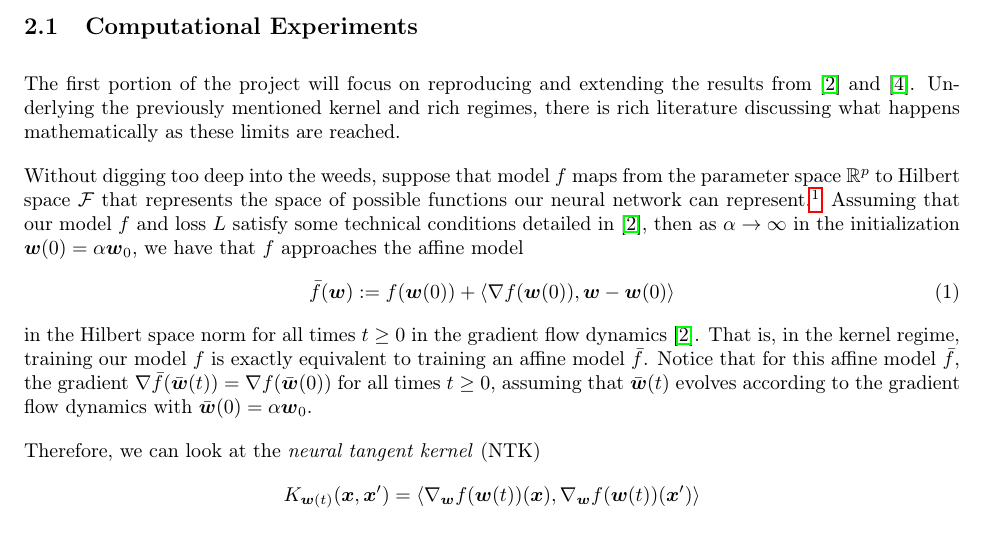
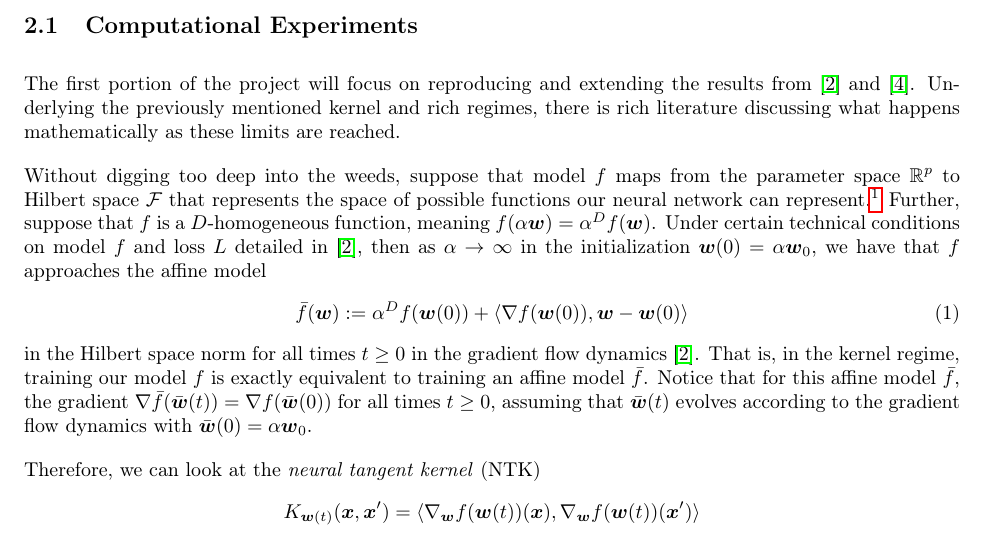
Before and after one commit to smithhenryd/NN-Kernel-and-Rich-Regimes, a LaTeX document (Proposal/project_proposal.tex): part of page 2 of 4, cut so that both start at the same text. Compiled offline with pdfLaTeX.

Commit message:
Updates from Overleaf

```diff
--- a/Proposal/project_proposal.tex
+++ b/Proposal/project_proposal.tex
@@ -58,9 +58,9 @@ Woodworth and colleagues in \cite{woodworth2020kernel} posit that the contempora
 \subsection{Computational Experiments}
 The first portion of the project will focus on reproducing and extending the results from \cite{chizat2018lazy} and \cite{woodworth2020kernel}. Underlying the previously mentioned kernel and rich regimes, there is rich literature discussing what happens mathematically as these limits are reached.
 
-Without digging too deep into the weeds, suppose that model $f$ maps from the parameter space $\mathbb{R}^p$ to Hilbert space $\mathcal{F}$ that represents  the space of possible functions our neural network can represent.\footnote{A common example is $\mathcal{F} = L^2(\rho_x, \mathbb{R}^k)$, where $\rho_x$ is the distribution of training observations.} Assuming that our model $f$ and loss $L$ satisfy some technical conditions detailed in \cite{chizat2018lazy}, then as $\alpha \rightarrow \infty$ in the initialization $\boldsymbol{w}(0) = \alpha \boldsymbol{w}_0$, we have that $f$ approaches the affine model
+Without digging too deep into the weeds, suppose that model $f$ maps from the parameter space $\mathbb{R}^p$ to Hilbert space $\mathcal{F}$ that represents  the space of possible functions our neural network can represent.\footnote{A common example is $\mathcal{F} = L^2(\rho_x, \mathbb{R}^k)$, where $\rho_x$ is the distribution of training observations.} Further, suppose that $f$ is a $D$-homogeneous function, meaning $f(\alpha \boldsymbol{w}) = \alpha^D f(\boldsymbol{w})$. Under certain technical conditions on model $f$ and loss $L$ detailed in \cite{chizat2018lazy}, then as $\alpha \rightarrow \infty$ in the initialization $\boldsymbol{w}(0) = \alpha \boldsymbol{w}_0$, we have that $f$ approaches the affine model
 \begin{align}\label{linearizedmodel}
-    \bar{f}(\boldsymbol{w}) := f(\boldsymbol{w}(0)) + \left\langle \nabla f(\boldsymbol{w}(0)), \boldsymbol{w} - \boldsymbol{w}(0) \right\rangle
+    \bar{f}(\boldsymbol{w}) := \alpha^D f(\boldsymbol{w}(0)) + \left\langle \nabla f(\boldsymbol{w}(0)), \boldsymbol{w} - \boldsymbol{w}(0) \right\rangle
 \end{align}
 in the Hilbert space norm for all times $t \geq 0$ in the gradient flow dynamics \cite{chizat2018lazy}. That is, in the kernel regime, training our model $f$ is exactly equivalent to training an affine model $\bar{f}$. Notice that for this affine model $\bar{f}$, the gradient $\nabla \bar{f}(\bar{\boldsymbol{w}}(t)) = \nabla f(\bar{\boldsymbol{w}}(0))$ for all times $t \geq 0$, assuming that $\bar{\boldsymbol{w}}(t)$ evolves according to the gradient flow dynamics with $\bar{\boldsymbol{w}}(0) = \alpha \boldsymbol{w}_0$.
 
```
